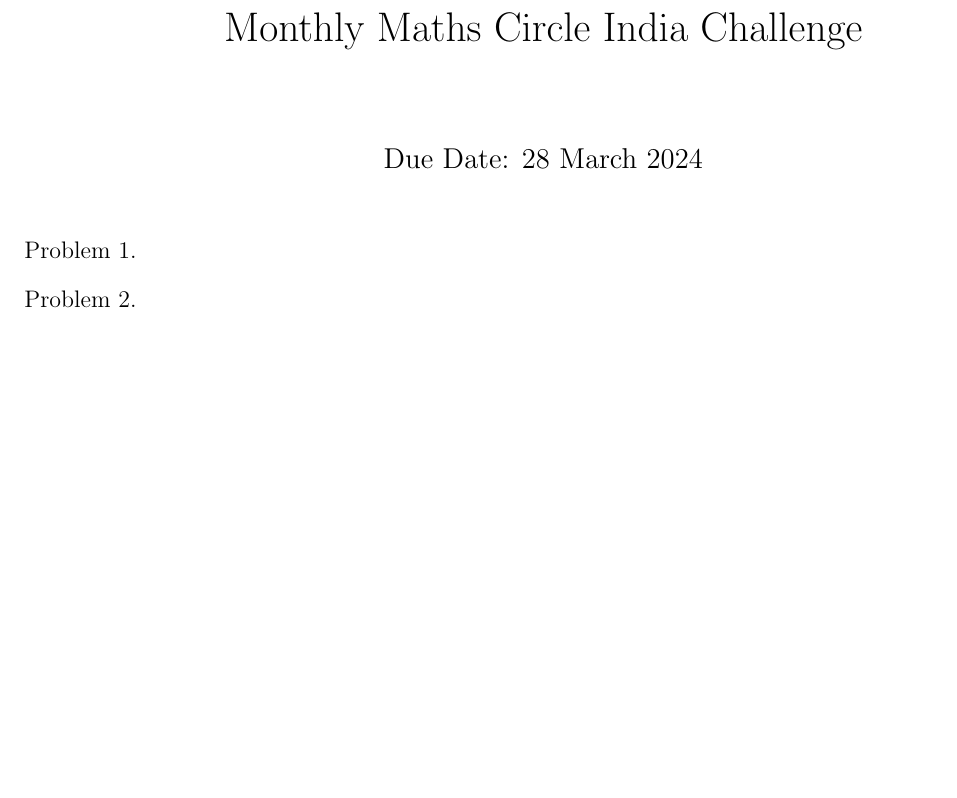
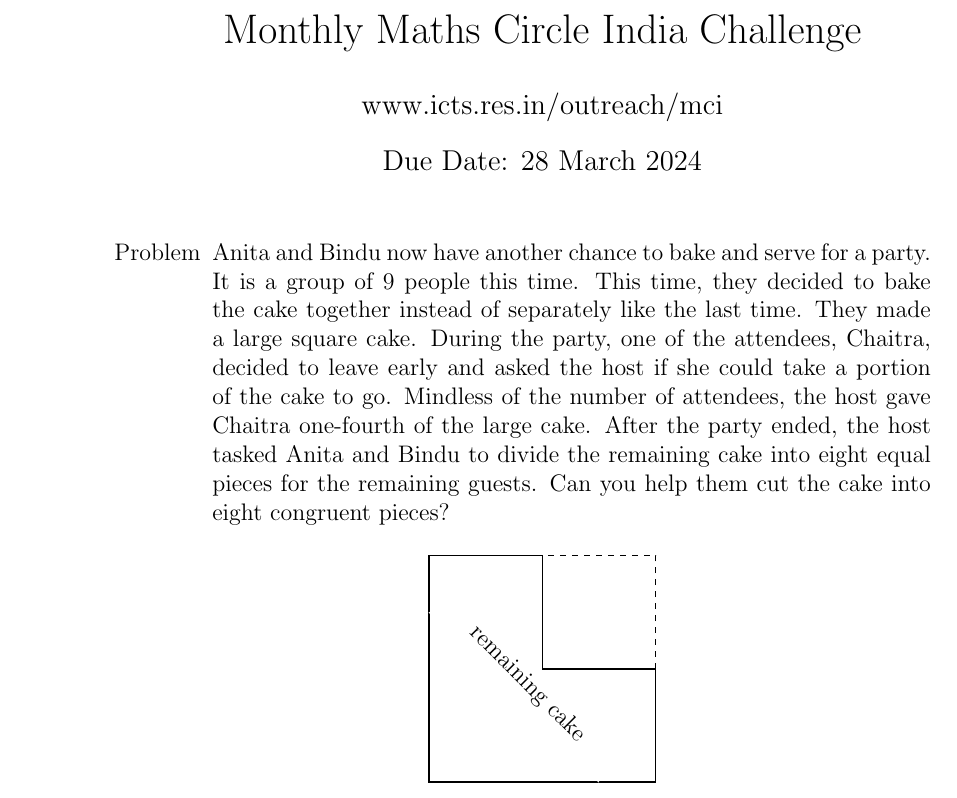
Before and after one commit to dishajk/maths-circle, a LaTeX document (MonthlyChallenge/Mar24/MCI-Challenge-Mar2024.tex, which reads MonthlyChallenge/Mar24/Lcake.tex): part of the page, cut so that both start at the same text, the shorter picture padded with empty space. Compiled offline with pdfLaTeX.

Commit message:
March Challenge is up

```diff
--- /dev/null
+++ b/MonthlyChallenge/Mar24/Lcake.tex
@@ -0,0 +1,5 @@
+\begin{tikzpicture}
+    \draw[black,thick] (0,0) -- (4,0) -- (4,2) --  (2,2) -- (2,4) -- (0,4) -- cycle;
+    \draw[dashed] (4,2) -- (4,4) -- (2,4);
+    \draw[white] (0,3)  -- (3,0) node [midway,sloped,above,black] {remaining cake};
+    \end{tikzpicture}
--- a/MonthlyChallenge/Mar24/MCI-Challenge-Mar2024.tex
+++ b/MonthlyChallenge/Mar24/MCI-Challenge-Mar2024.tex
@@ -1,5 +1,5 @@
 \documentclass[a4paper,12pt]{article}
-\usepackage[left=2.5cm,right=2.5cm,top=0cm]{geometry}
+% \usepackage[left=2.5cm,right=2.5cm,top=0cm]{geometry}
 \usepackage{tikz}
 
 \usetikzlibrary{shapes.geometric}
@@ -11,14 +11,17 @@
 \usepackage[none]{hyphenat}
 \title{Monthly Maths Circle India Challenge}
 % \author{Disha Kuzhively}
-% \email{disha.jk@icts.res.in}
+\author{www.icts.res.in/outreach/mci}
 \date{Due Date: 28 March 2024}
 \begin{document}
 \maketitle
 \thispagestyle{empty}
 \begin{enumerate}
-    \item[Problem 1.]
-    \item[Problem 2.]
+    \item[Problem] Anita and Bindu now have another chance to bake and serve for a party. It is a group of 9 people this time. This time, they decided to bake the cake together instead of separately like the last time. They made a large square cake. During the party, one of the attendees, Chaitra, decided to leave early and asked the host if she could take a portion of the cake to go. Mindless of the number of attendees, the host gave Chaitra one-fourth of the large cake. After the party ended, the host tasked Anita and Bindu to divide the remaining cake into eight equal pieces for the remaining guests. Can you help them cut the cake into eight congruent pieces?
+    \begin{figure}[h]
+        \centering
+        \include{Lcake}
+    \end{figure}
 \end{enumerate}
 \end{document}
 
```
Also changed, not shown: MonthlyChallenge/Mar24/MCI-Challenge-Mar2024.pdf.
